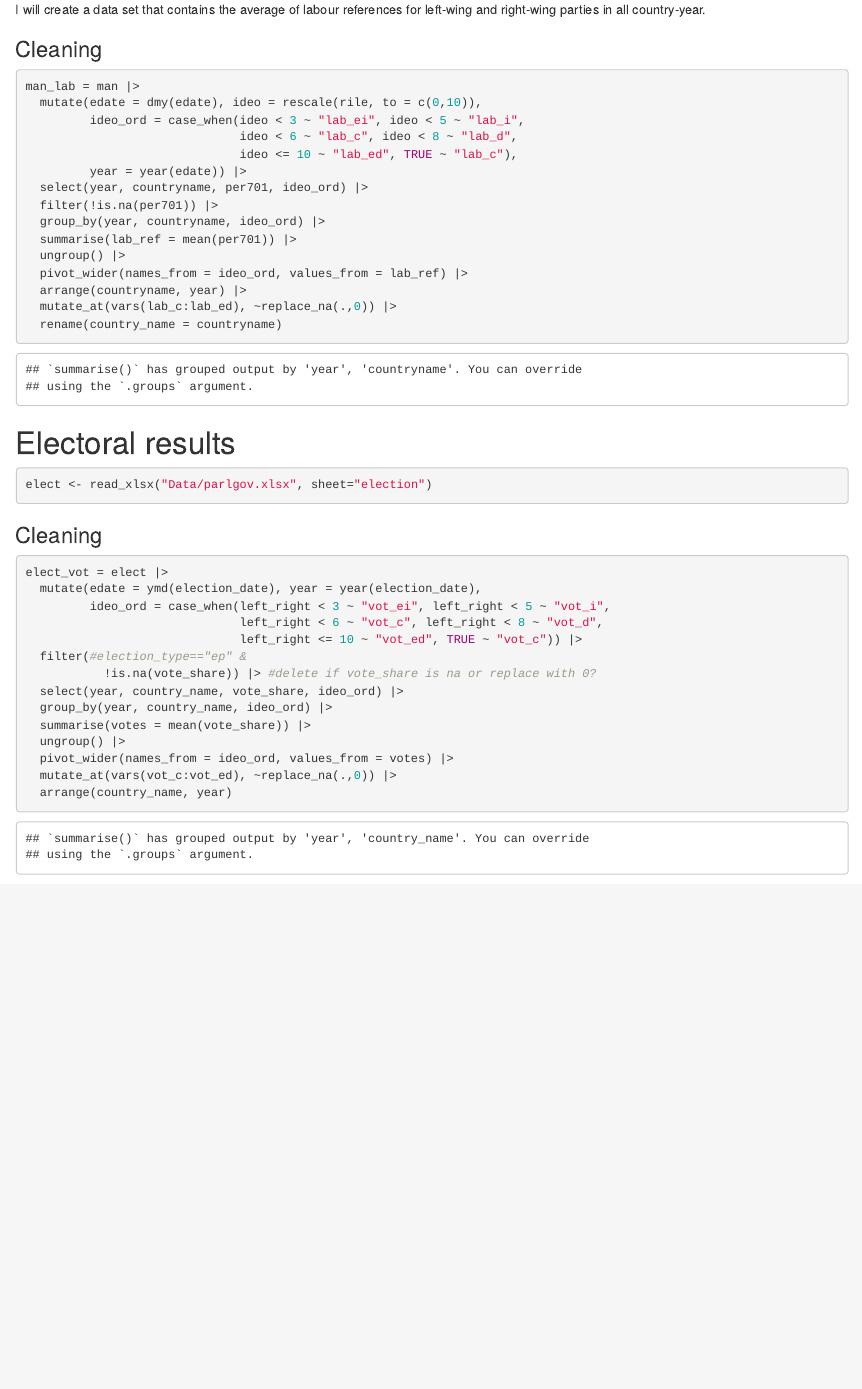
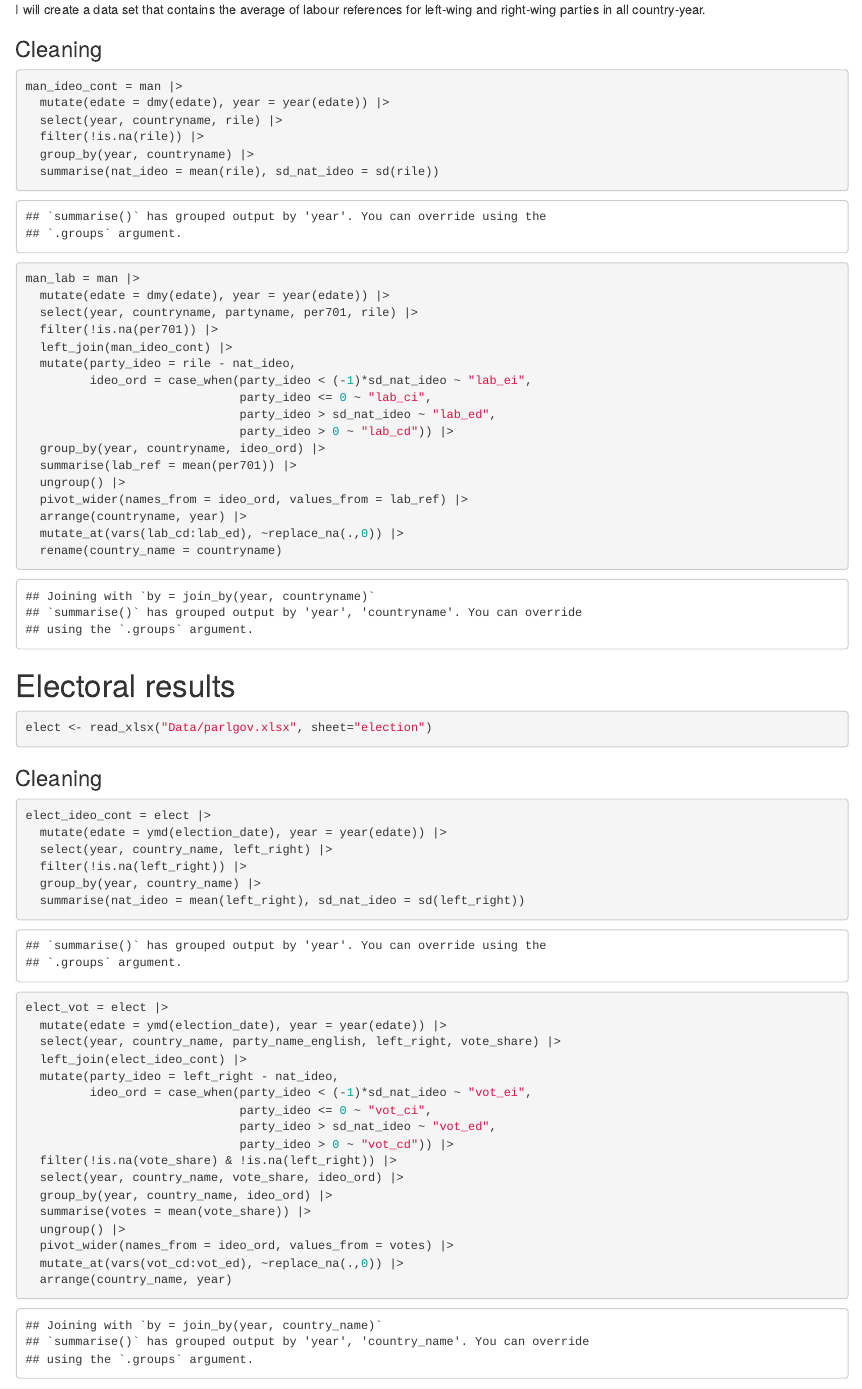
Before and after one commit to JairAlva/European_Right, an R Markdown document (Statistics_II/Data_creator.Rmd): the page in a window 1100 px wide, from 1130 px down. Rendered offline with R 4.5, knitr and Pandoc, with nearby package versions.

Commit message:
Correct the ideology var and add variation variables

````diff
--- a/Statistics_II/Data_creator.Rmd
+++ b/Statistics_II/Data_creator.Rmd
@@ -28,20 +28,29 @@ I will create a data set that contains the average of labour references for left
 
 ### Cleaning
 ```{r}
+man_ideo_cont = man |>
+  mutate(edate = dmy(edate), year = year(edate)) |>
+  select(year, countryname, rile) |>
+  filter(!is.na(rile)) |>
+  group_by(year, countryname) |>
+  summarise(nat_ideo = mean(rile), sd_nat_ideo = sd(rile))
+
 man_lab = man |>
-  mutate(edate = dmy(edate), ideo = rescale(rile, to = c(0,10)),
-         ideo_ord = case_when(ideo < 3 ~ "lab_ei", ideo < 5 ~ "lab_i",
-                              ideo < 6 ~ "lab_c", ideo < 8 ~ "lab_d",
-                              ideo <= 10 ~ "lab_ed", TRUE ~ "lab_c"),
-         year = year(edate)) |>
-  select(year, countryname, per701, ideo_ord) |>
+  mutate(edate = dmy(edate), year = year(edate)) |>
+  select(year, countryname, partyname, per701, rile) |>
   filter(!is.na(per701)) |>
+  left_join(man_ideo_cont) |>
+  mutate(party_ideo = rile - nat_ideo,
+         ideo_ord = case_when(party_ideo < (-1)*sd_nat_ideo ~ "lab_ei",
+                              party_ideo <= 0 ~ "lab_ci",
+                              party_ideo > sd_nat_ideo ~ "lab_ed",
+                              party_ideo > 0 ~ "lab_cd")) |>
   group_by(year, countryname, ideo_ord) |>
   summarise(lab_ref = mean(per701)) |>
   ungroup() |>
   pivot_wider(names_from = ideo_ord, values_from = lab_ref) |>
   arrange(countryname, year) |>
-  mutate_at(vars(lab_c:lab_ed), ~replace_na(.,0)) |>
+  mutate_at(vars(lab_cd:lab_ed), ~replace_na(.,0)) |>
   rename(country_name = countryname)
 ```
 
@@ -52,19 +61,29 @@ elect <- read_xlsx("Data/parlgov.xlsx", sheet="election")
 
 ### Cleaning
 ```{r}
+elect_ideo_cont = elect |>
+  mutate(edate = ymd(election_date), year = year(edate)) |>
+  select(year, country_name, left_right) |>
+  filter(!is.na(left_right)) |>
+  group_by(year, country_name) |>
+  summarise(nat_ideo = mean(left_right), sd_nat_ideo = sd(left_right))
+
 elect_vot = elect |>
-  mutate(edate = ymd(election_date), year = year(election_date),
-         ideo_ord = case_when(left_right < 3 ~ "vot_ei", left_right < 5 ~ "vot_i",
-                              left_right < 6 ~ "vot_c", left_right < 8 ~ "vot_d",
-                              left_right <= 10 ~ "vot_ed", TRUE ~ "vot_c")) |>
-  filter(#election_type=="ep" &
-           !is.na(vote_share)) |> #delete if vote_share is na or replace with 0?
+  mutate(edate = ymd(election_date), year = year(edate)) |>
+  select(year, country_name, party_name_english, left_right, vote_share) |>
+  left_join(elect_ideo_cont) |>
+  mutate(party_ideo = left_right - nat_ideo,
+         ideo_ord = case_when(party_ideo < (-1)*sd_nat_ideo ~ "vot_ei",
+                              party_ideo <= 0 ~ "vot_ci",
+                              party_ideo > sd_nat_ideo ~ "vot_ed",
+                              party_ideo > 0 ~ "vot_cd")) |>
+  filter(!is.na(vote_share) & !is.na(left_right)) |>
   select(year, country_name, vote_share, ideo_ord) |>
   group_by(year, country_name, ideo_ord) |>
   summarise(votes = mean(vote_share)) |>
   ungroup() |>
   pivot_wider(names_from = ideo_ord, values_from = votes) |>
-  mutate_at(vars(vot_c:vot_ed), ~replace_na(.,0)) |>
+  mutate_at(vars(vot_cd:vot_ed), ~replace_na(.,0)) |>
   arrange(country_name, year)
 ```
 
````
Also changed, not shown: Statistics_II/Analysis.Rmd (+1 -1 lines), vdocument.in_manifesto-project-dataset-codebook-manifesto-project-dataset-codebook-manifesto-communicationwzbeu.pdf (added), Statistics_II/Data_creator.Rmd (7 more changed lines), 1 other file.
